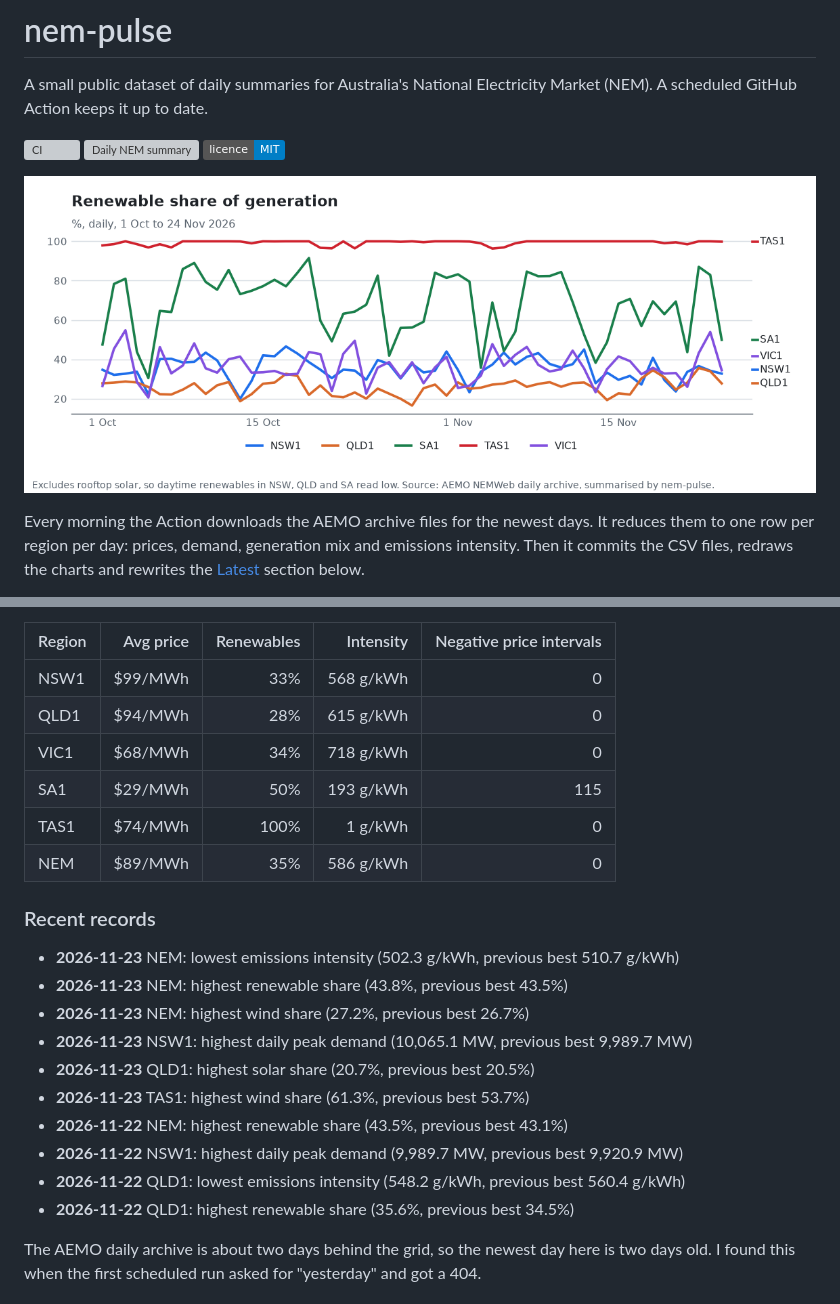
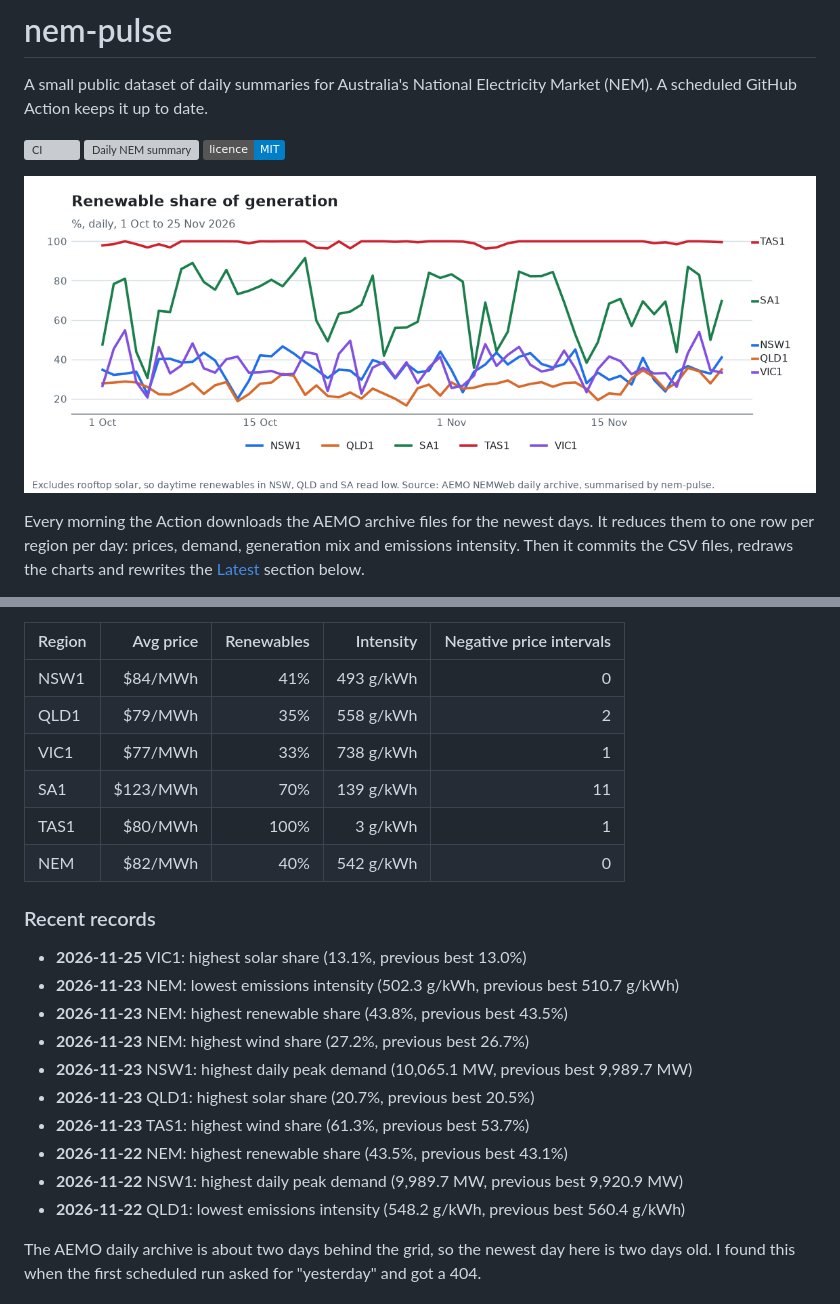
Before and after one commit to Guinerve/nem-pulse, a Markdown page: README.md, 2 parts joined by grey strips. Drawn GitHub-style; pictures changed too: assets/renewables.png; badges without logos; grey boxes are pictures that could not be loaded.

Commit message:
data: 2026-11-27

```diff
--- a/README.md
+++ b/README.md
@@ -19,15 +19,16 @@ _Updated for 2026-11-24 (NEM time)._
 
 | Region | Avg price | Renewables | Intensity | Negative price intervals |
 |---|---:|---:|---:|---:|
-| NSW1 | $99/MWh | 33% | 568 g/kWh | 0 |
-| QLD1 | $94/MWh | 28% | 615 g/kWh | 0 |
-| VIC1 | $68/MWh | 34% | 718 g/kWh | 0 |
-| SA1 | $29/MWh | 50% | 193 g/kWh | 115 |
-| TAS1 | $74/MWh | 100% | 1 g/kWh | 0 |
-| NEM | $89/MWh | 35% | 586 g/kWh | 0 |
+| NSW1 | $84/MWh | 41% | 493 g/kWh | 0 |
+| QLD1 | $79/MWh | 35% | 558 g/kWh | 2 |
+| VIC1 | $77/MWh | 33% | 738 g/kWh | 1 |
+| SA1 | $123/MWh | 70% | 139 g/kWh | 11 |
+| TAS1 | $80/MWh | 100% | 3 g/kWh | 1 |
+| NEM | $82/MWh | 40% | 542 g/kWh | 0 |
 
 ### Recent records
 
+- **2026-11-25** VIC1: highest solar share (13.1%, previous best 13.0%)
 - **2026-11-23** NEM: lowest emissions intensity (502.3 g/kWh, previous best 510.7 g/kWh)
 - **2026-11-23** NEM: highest renewable share (43.8%, previous best 43.5%)
 - **2026-11-23** NEM: highest wind share (27.2%, previous best 26.7%)
@@ -37,7 +38,6 @@ _Updated for 2026-11-24 (NEM time)._
 - **2026-11-22** NEM: highest renewable share (43.5%, previous best 43.1%)
 - **2026-11-22** NSW1: highest daily peak demand (9,989.7 MW, previous best 9,920.9 MW)
 - **2026-11-22** QLD1: lowest emissions intensity (548.2 g/kWh, previous best 560.4 g/kWh)
-- **2026-11-22** QLD1: highest renewable share (35.6%, previous best 34.5%)
 <!-- PULSE:END -->
 
 The AEMO daily archive is about two days behind the grid, so the newest day here is two days old. I found this when the first scheduled run asked for "yesterday" and got a 404.
```
Also changed, not shown: other parts of README.md (+1 -1 lines), assets/intensity.png, assets/price.png, 3 other files.
